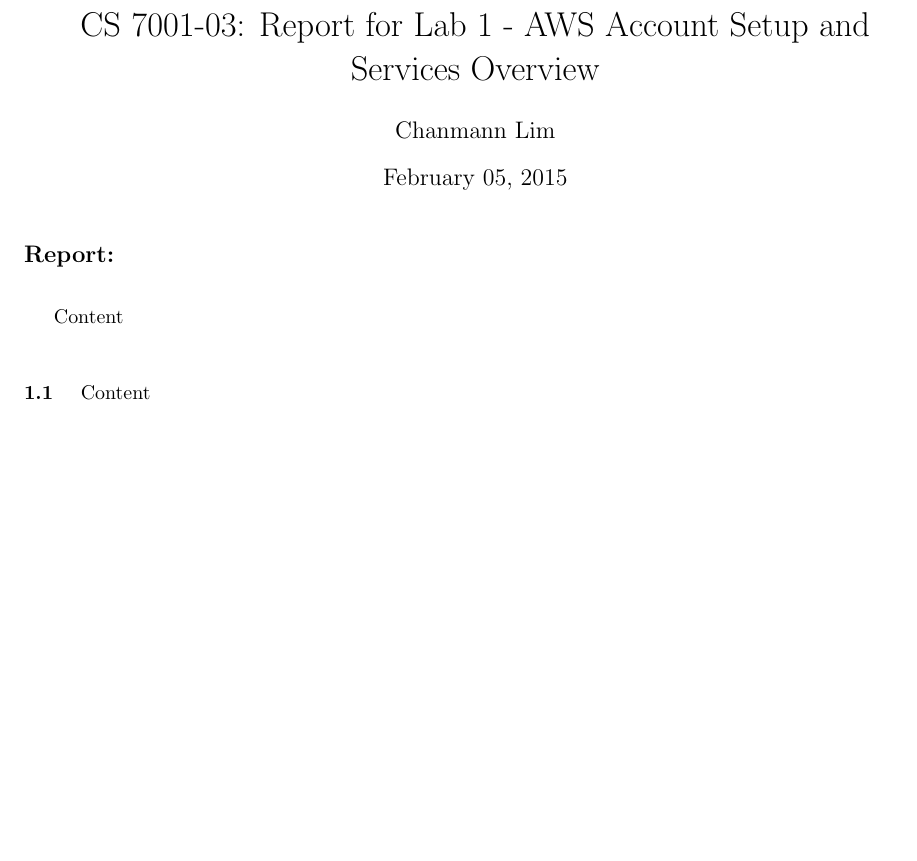
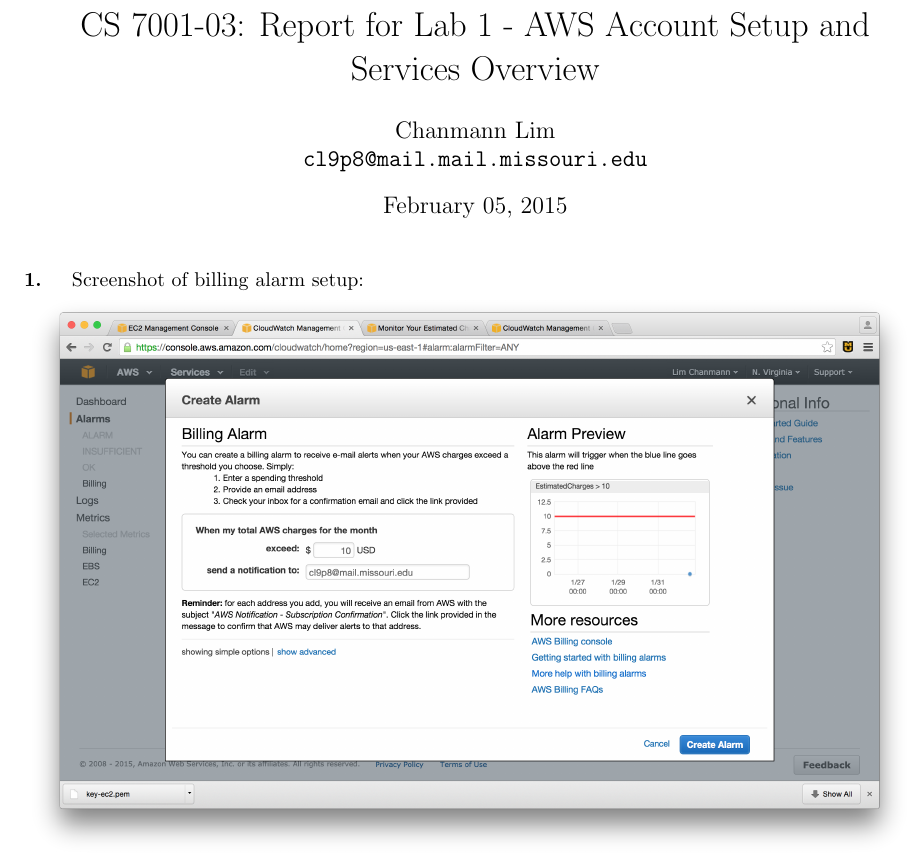
Before and after one commit to Mizzou-Mann/Cloud-Computing, a LaTeX document (lab1/lab1.tex): part of the page, cut so that both start at the same text. Compiled offline with pdfLaTeX.

Commit message:
add billing alarm screenshot

```diff
--- a/lab1/lab1.tex
+++ b/lab1/lab1.tex
@@ -9,14 +9,16 @@
 
 \begin{document}
 \title{CS 7001-03: Report for Lab 1 - AWS Account Setup and Services Overview}
-\author{Chanmann Lim}
+\author{Chanmann Lim\\
+	\texttt{cl9p8@mail.mail.missouri.edu}}
 \date{February 05, 2015}
 \maketitle
 
-\subsection*{Report:} ~\\
-\indent Content \\
+\paragraph{1. } Screenshot of billing alarm setup: \\
+\includegraphics[scale=.32]{billing_alarm.png} \\
 
-\paragraph{1.1 } Content \\
+
+
 
 
 \end{document}
```
Also changed, not shown: lab1/billing_alarm.png (added), lab1/lab1.pdf.
